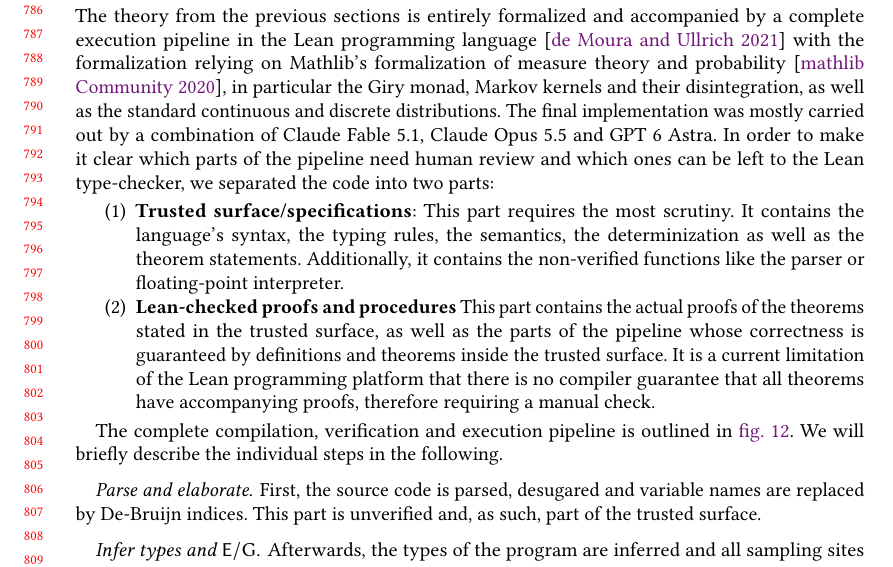
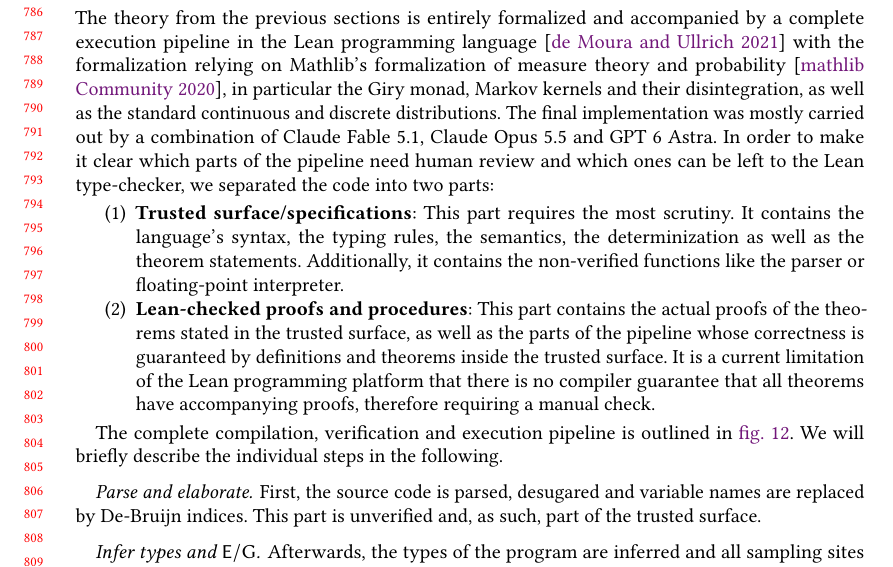
Before and after one commit to julesjacobs/determinize, a LaTeX paper (tex/main.tex, which reads tex/sections/6_implementation.tex): part of page 17 of 24, cut so that both start at the same text. Compiled offline with pdfLaTeX.

Commit message:
Bold only the labels of the implementation's trust list
\bfseries is a switch, so both items were set entirely in bold. Use
\textbf and give the second label its missing colon.

Co-Authored-By: Claude Opus 5.5 (1M context) <noreply@anthropic.com>

```diff
--- a/tex/sections/6_implementation.tex
+++ b/tex/sections/6_implementation.tex
@@ -6,8 +6,8 @@
 The theory from the previous sections is entirely formalized and accompanied by a complete execution pipeline in the Lean programming language~\cite{lean} with the formalization relying on Mathlib's formalization of measure theory and probability~\cite{mathlib}, in particular the Giry monad, Markov kernels and their disintegration, as well as the standard continuous and discrete distributions. The final implementation was mostly carried out by a combination of Claude Fable 5.1, Claude Opus 5.5 and GPT 6 Astra. In order to make it clear which parts of the pipeline need human review and which ones can be left to the Lean type-checker, we separated the code into two parts:
 
 \begin{enumerate}
-\item \bfseries{Trusted surface/specifications}: This part requires the most scrutiny. It contains the language's syntax, the typing rules, the semantics, the determinization as well as the theorem statements. Additionally, it contains the non-verified functions like the parser or floating-point interpreter.
-\item \bfseries{Lean-checked proofs and procedures} This part contains the actual proofs of the theorems stated in the trusted surface, as well as the parts of the pipeline whose correctness is guaranteed by definitions and theorems inside the trusted surface. It is a current limitation of the Lean programming platform that there is no compiler guarantee that all theorems have accompanying proofs, therefore requiring a manual check.
+\item \textbf{Trusted surface/specifications}: This part requires the most scrutiny. It contains the language's syntax, the typing rules, the semantics, the determinization as well as the theorem statements. Additionally, it contains the non-verified functions like the parser or floating-point interpreter.
+\item \textbf{Lean-checked proofs and procedures}: This part contains the actual proofs of the theorems stated in the trusted surface, as well as the parts of the pipeline whose correctness is guaranteed by definitions and theorems inside the trusted surface. It is a current limitation of the Lean programming platform that there is no compiler guarantee that all theorems have accompanying proofs, therefore requiring a manual check.
 \end{enumerate}
 
 The complete compilation, verification and execution pipeline is outlined in \cref{fig:architecture}. We will briefly describe the individual steps in the following.
```
